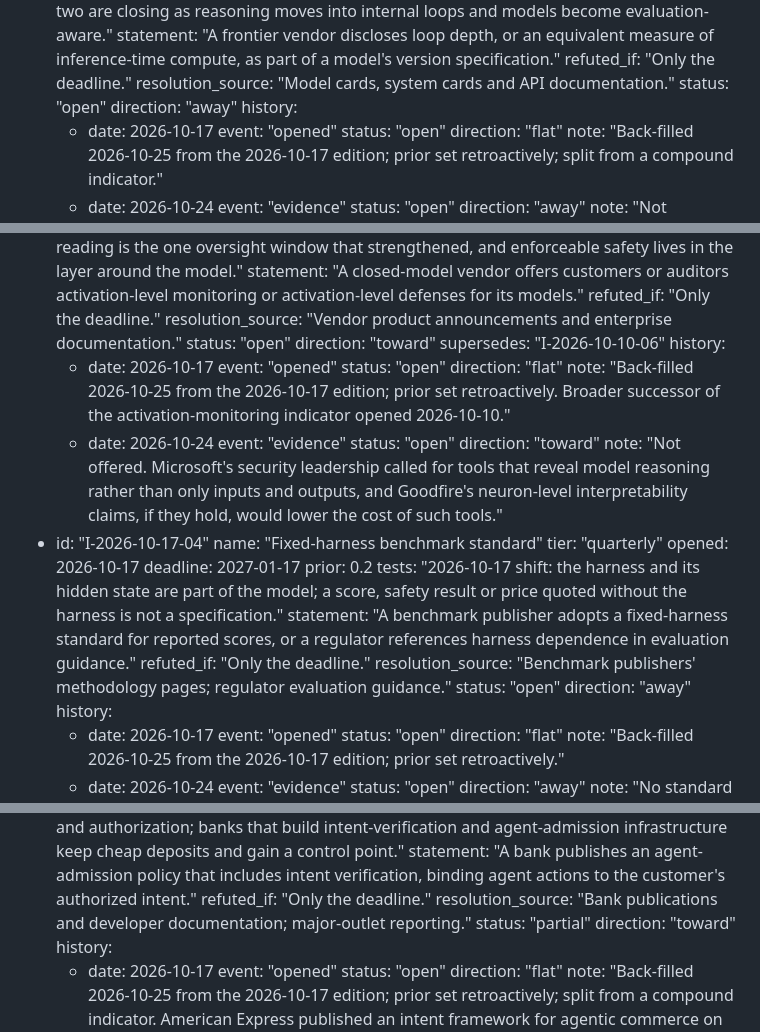
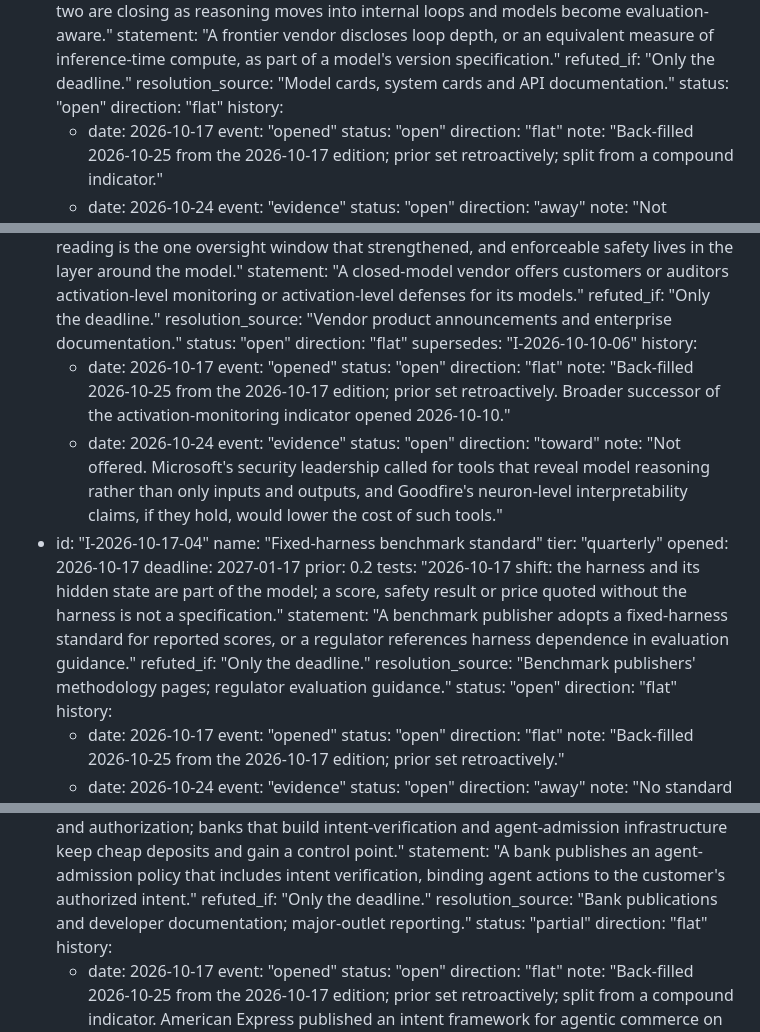
Before and after one commit to StevenDavisTechNotes/weekly-ai-briefing, a Markdown page: editions/markdown_format/2026-10-31-ai-outlook-briefing.md, 3 parts joined by grey strips. GitHub-like rendering.

```diff
--- a/editions/markdown_format/2026-10-31-ai-outlook-briefing.md
+++ b/editions/markdown_format/2026-10-31-ai-outlook-briefing.md
@@ -1053,7 +1053,7 @@ indicators:
   refuted_if: "Only the deadline."
   resolution_source: "Model cards, system cards and API documentation."
   status: "open"
-  direction: "away"
+  direction: "flat"
   history:
   - date: 2026-10-17
     event: "opened"
@@ -1094,7 +1094,7 @@ indicators:
   refuted_if: "Only the deadline."
   resolution_source: "Vendor product announcements and enterprise documentation."
   status: "open"
-  direction: "toward"
+  direction: "flat"
   supersedes: "I-2026-10-10-06"
   history:
   - date: 2026-10-17
@@ -1118,7 +1118,7 @@ indicators:
   refuted_if: "Only the deadline."
   resolution_source: "Benchmark publishers' methodology pages; regulator evaluation guidance."
   status: "open"
-  direction: "away"
+  direction: "flat"
   history:
   - date: 2026-10-17
     event: "opened"
@@ -1188,7 +1188,7 @@ indicators:
   refuted_if: "Only the deadline."
   resolution_source: "Bank publications and developer documentation; major-outlet reporting."
   status: "partial"
-  direction: "toward"
+  direction: "flat"
   history:
   - date: 2026-10-17
     event: "opened"
```
Also changed, not shown: other parts of editions/markdown_format/2026-10-31-ai-outlook-briefing.md (+2 -2 lines), editions/markdown_format/2026-10-24-ai-outlook-briefing.md (+0 -119 lines), 1 other file.
